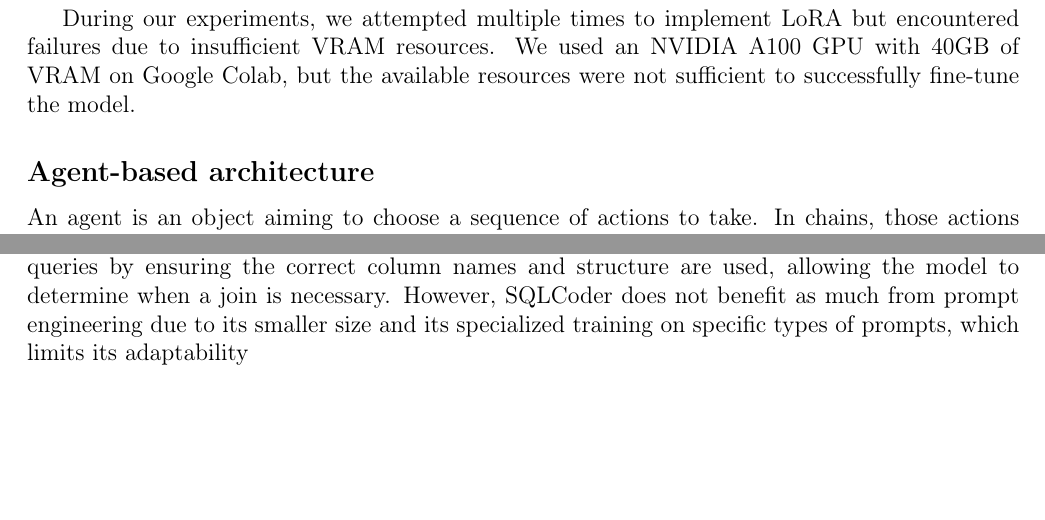
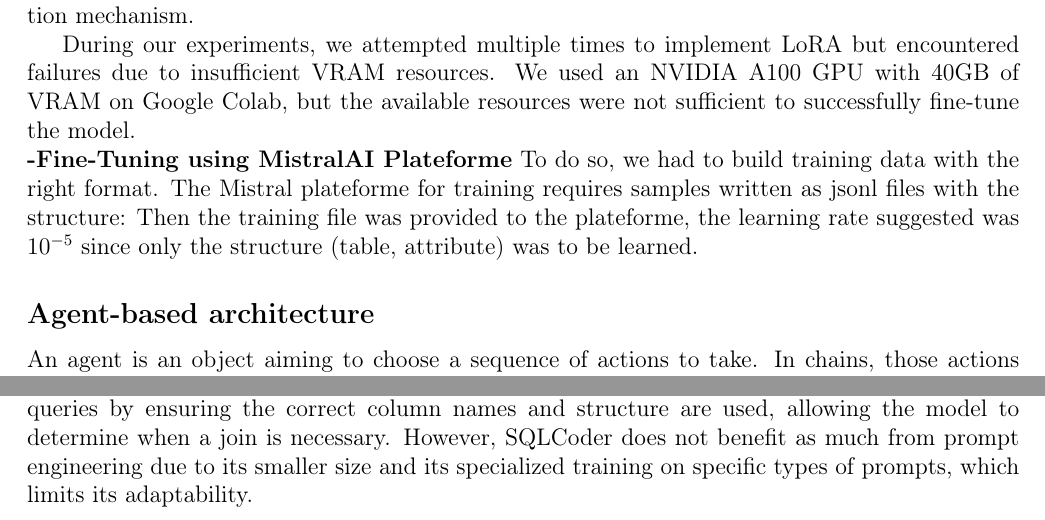
Before and after one commit to taognt/Text2SQL, a LaTeX document (rapport/rapport.tex): two parts of pages 4 and 7 of 8 before the commit and two parts of pages 4 and 8 of 9 after it, joined at a grey line, cut at the place of the change, the shorter picture padded with empty space. Compiled offline with pdfLaTeX.

Commit message:
Update  finetuning rapport.tex

```diff
--- a/rapport/rapport.tex
+++ b/rapport/rapport.tex
@@ -173,4 +173,6 @@ Fine-tuning is a training technique used to adapt a pre-trained Large Language M
 LoRA is designed to optimize efficiency by reducing the computational and memory costs of adapting a model. Instead of modifying all model weights directly, LoRA introduces low-rank adaptation matrices in specific layers—typically in the linear transformation layers of the attention mechanism.
 
 During our experiments, we attempted multiple times to implement LoRA but encountered failures due to insufficient VRAM resources. We used an NVIDIA A100 GPU with 40GB of VRAM on Google Colab, but the available resources were not sufficient to successfully fine-tune the model.
-
+\\
+\textbf{-Fine-Tuning using MistralAI Plateforme}
+To do so, we had to build training data with the right format. The Mistral plateforme for training requires samples written as jsonl files with the structure:
@@ -177,3 +183,6 @@ During our experiments, we attempted multiple times to implement LoRA but encoun
+    \label{fig:enter-label}
+\end{figure}
+Then the training file was provided to the plateforme, the learning rate suggested was $10^{-5}$ since only the structure (table, attribute) was to be learned.
 
 \subsection*{Agent-based architecture}
 
```
Also changed, not shown: rapport/rapport.tex (6 more changed lines).
